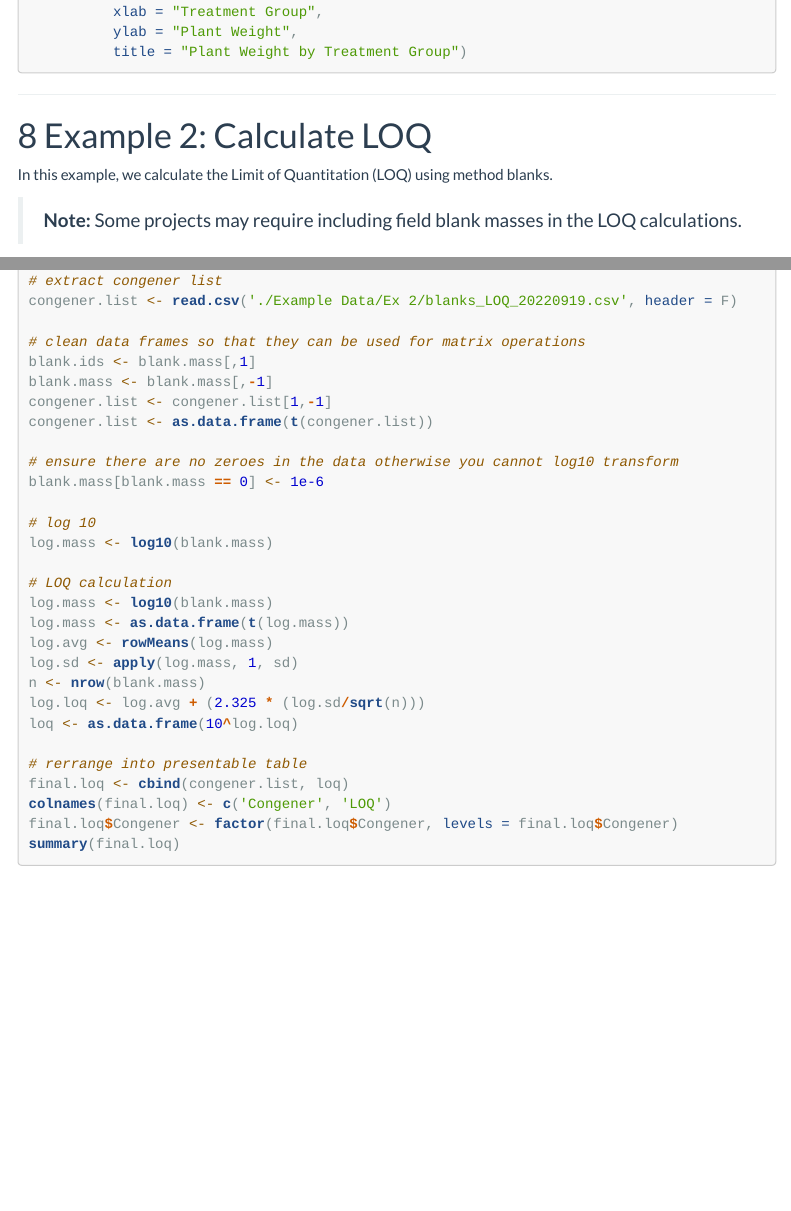
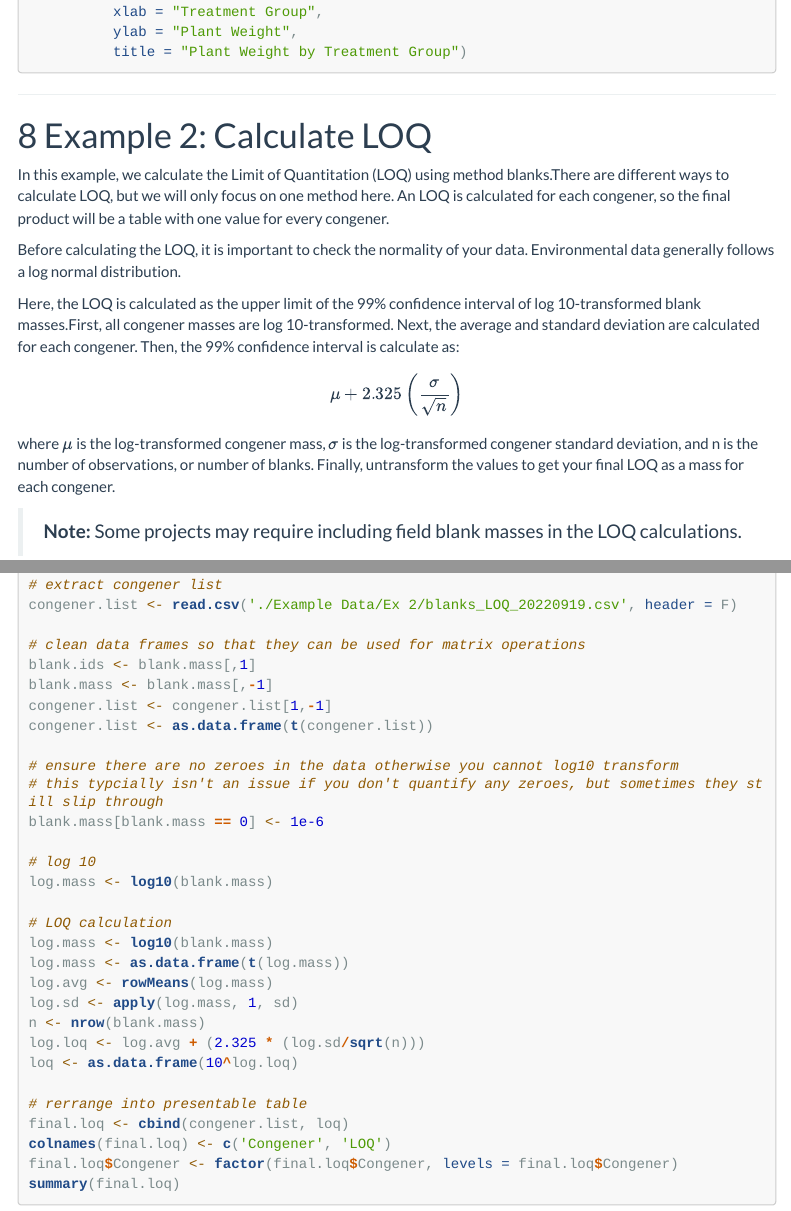
Before and after one commit to jbxhua/ISRP_R_SOP, an R Markdown document (R_SOP_tutorial.Rmd): the page in a window 1100 px wide, from 16790 px down, and a second part further down, joined at a grey line. The pictures show the output file R_SOP_tutorial.html that the author committed with the source, opened offline; menus at the side of the page are left out; long lines of code are wrapped.

Commit message:
edited LOQ example and spot checks

```diff
--- a/R_SOP_tutorial.Rmd
+++ b/R_SOP_tutorial.Rmd
@@ -6,9 +6,9 @@ author: |
 
   Matthew Rosonke (Undergraduate Research Assistant)
 
-  Dr. Rachel F. Marek (title)
-
-  Dr. Andres Martinez (title)
+  Dr. Rachel F. Marek (Associate Research Scientist)
+
+  Dr. Andres Martinez (Assocaite Research Engineer)
 
   4105 SC
   Dept. Civil and Environmental Engineering
@@ -771,7 +771,16 @@ ggboxplot(PlantGrowth, x = "group", y = "weight",
 
 # Example 2: Calculate LOQ
 
-In this example, we calculate the Limit of Quantitation (LOQ) using method blanks.
+In this example, we calculate the Limit of Quantitation (LOQ) using method blanks.There are different ways to calculate LOQ, but we will only focus on one method here. An LOQ is calculated for each congener, so the final product will be a table with one value for every congener.
+
+Before calculating the LOQ, it is important to check the normality of your data. Environmental data generally follows a log normal distribution.
+
+Here, the LOQ is calculated as the upper limit of the 99% confidence interval of log 10-transformed blank masses.First, all congener masses are log 10-transformed. Next, the average and standard deviation are calculated for each congener. Then, the 99% confidence interval is calculate as:
+
+$$
+\mu + 2.325 \left(\frac{\sigma}{\sqrt{n}}\right)
+$$
+where $\mu$ is the log-transformed congener mass, $\sigma$ is the log-transformed congener standard deviation, and n is the number of observations, or number of blanks. Finally, untransform the values to get your final LOQ as a mass for each congener.
 
 > **Note:** Some projects may require including field blank masses in the LOQ calculations.
 
@@ -791,6 +800,7 @@ congener.list <- congener.list[1,-1]
 congener.list <- as.data.frame(t(congener.list))
 
 # ensure there are no zeroes in the data otherwise you cannot log10 transform
+# this typcially isn't an issue if you don't quantify any zeroes, but sometimes they still slip through
 blank.mass[blank.mass == 0] <- 1e-6
 
 # log 10
```
Also changed, not shown: R_SOP_tutorial.html, R_SOP_tutorial.Rmd (3 more changed lines).
